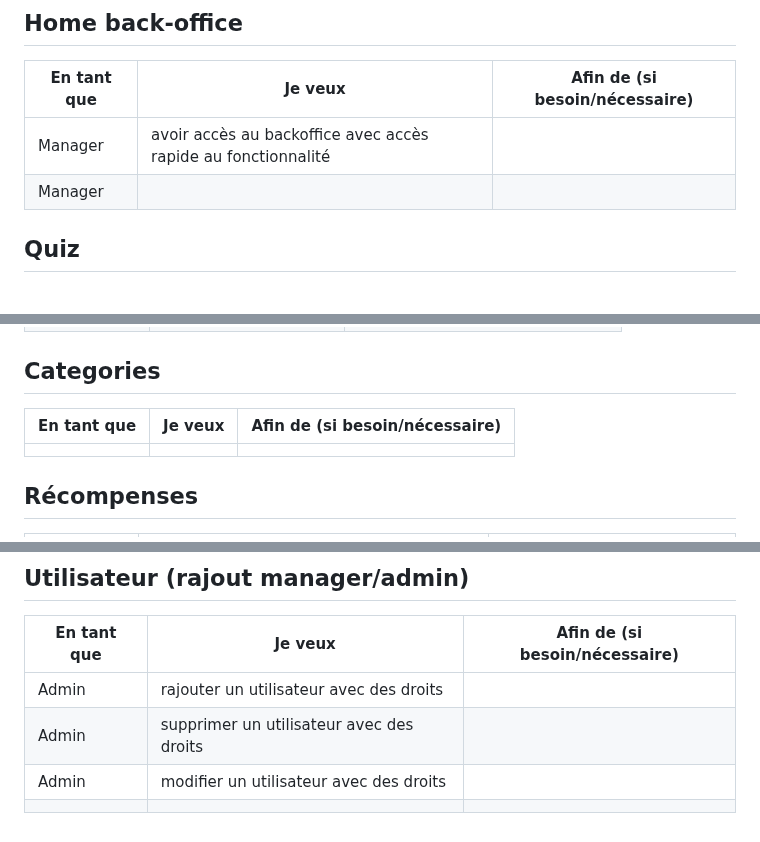
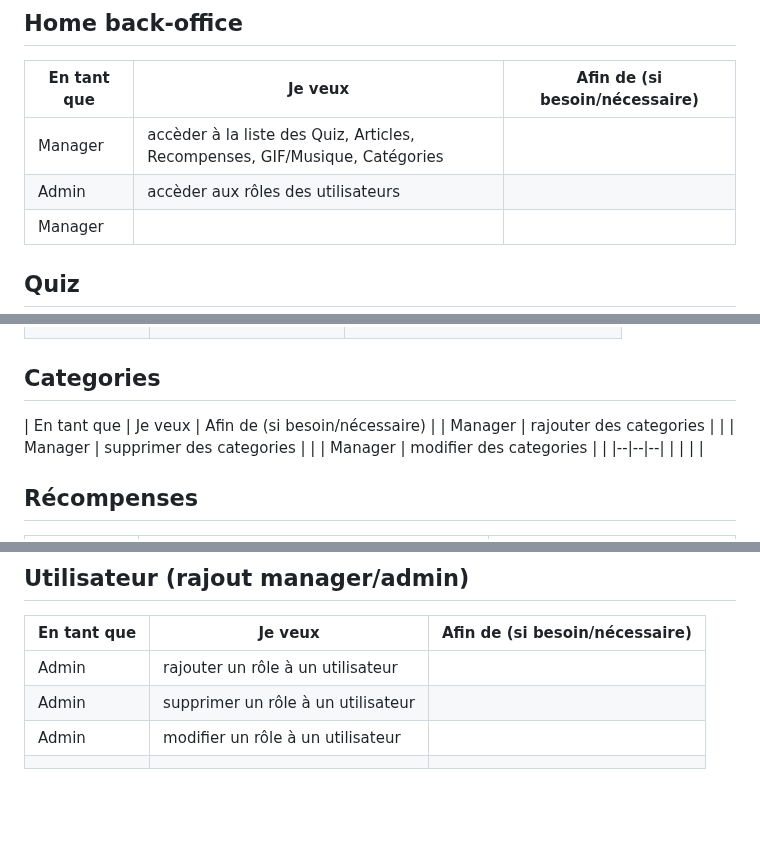
Before and after one commit to Aureliedjied/PROJET-12-COFFEE-LOVER, a Markdown page: user_story_coffee_lover.md, 3 parts joined by grey strips. Rendered like a GitHub page; blank space fills up the shorter version.

Commit message:
modif back-office par page

```diff
--- a/user_story_coffee_lover.md
+++ b/user_story_coffee_lover.md
@@ -76,7 +76,8 @@
 
 | En tant que | Je veux | Afin de (si besoin/nécessaire) |
 |--|--|--|
-| Manager | avoir accès au backoffice avec accès rapide au fonctionnalité | |
+| Manager | accèder à la liste des Quiz, Articles, Recompenses, GIF/Musique, Catégories | |
+| Admin | accèder aux rôles des utilisateurs  | |
 | Manager | | |
 
 
@@ -101,6 +102,9 @@
 ## Categories
 
 | En tant que | Je veux | Afin de (si besoin/nécessaire) |
+| Manager | rajouter des categories | |
+| Manager | supprimer des categories | |
+| Manager | modifier des categories | |
 |--|--|--|
 | | | |
 
@@ -126,7 +130,7 @@
 
 | En tant que | Je veux | Afin de (si besoin/nécessaire) |
 |--|--|--|
-| Admin | rajouter un utilisateur avec des droits | |
-| Admin | supprimer un utilisateur avec des droits | |
-| Admin | modifier un utilisateur avec des droits | |
+| Admin | rajouter un rôle à un utilisateur | |
+| Admin | supprimer un rôle à un utilisateur | |
+| Admin | modifier un rôle à un utilisateur | |
 | | | |
```
